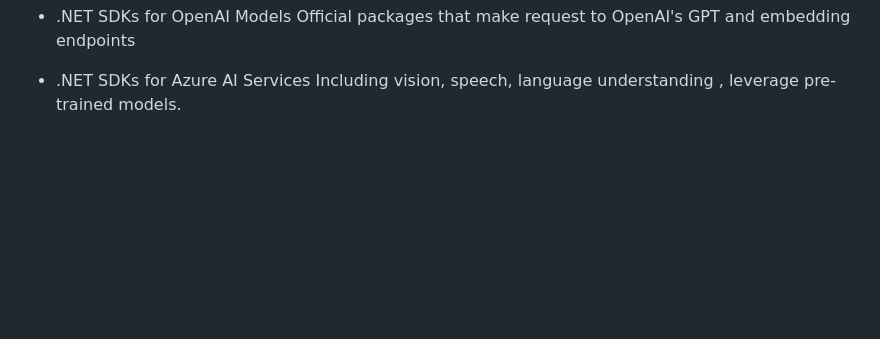
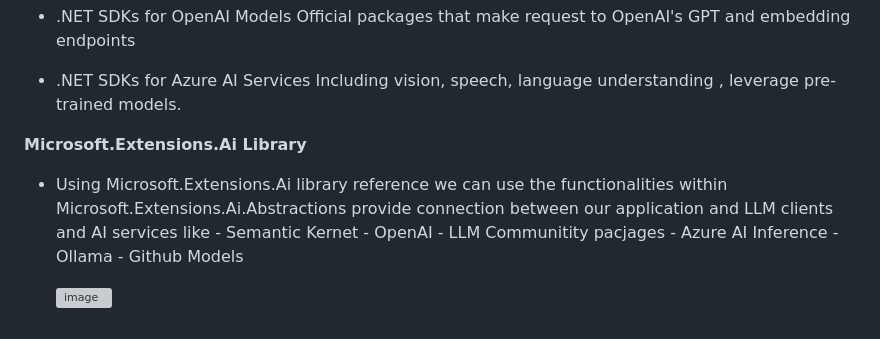
Before and after one commit to newmancroos/AIConcepts, a Markdown page: README.md, the part around the change. Rendered like a GitHub page; blank space fills up the shorter version; grey boxes are pictures that could not be loaded.

Commit message:
Add Microsoft.Extensions.Ai library section to README
Added details about the Microsoft.Extensions.Ai library and its functionalities.

```diff
--- a/README.md
+++ b/README.md
@@ -116,3 +116,15 @@ URL : https://platform.openai.com/tokenizer
 	Official packages that make request to OpenAI's GPT and embedding endpoints
 - .NET SDKs for Azure AI Services
 	Including vision, speech, language understanding  , leverage pre-trained models.
+
+
+ **Microsoft.Extensions.Ai Library**
+- Using Microsoft.Extensions.Ai library reference we can use the functionalities within Microsoft.Extensions.Ai.Abstractions provide connection between our application and LLM clients and AI services  like
+					- Semantic Kernet
+					- OpenAI
+					- LLM Communitity pacjages
+					- Azure AI Inference
+					- Ollama
+					- Github Models
+
+  <img width="1558" height="766" alt="image" src="https://github.com/user-attachments/assets/376029f9-8117-444b-a281-40f4c5ba2160" />
```
